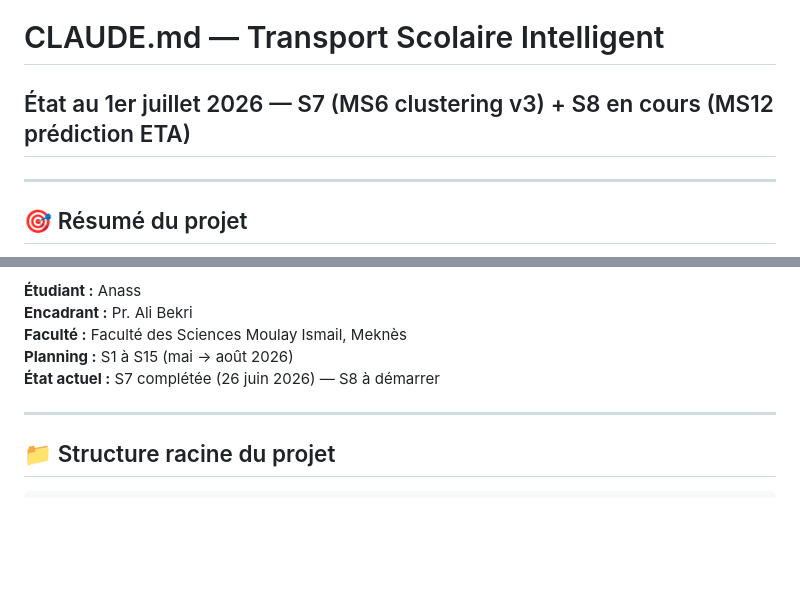
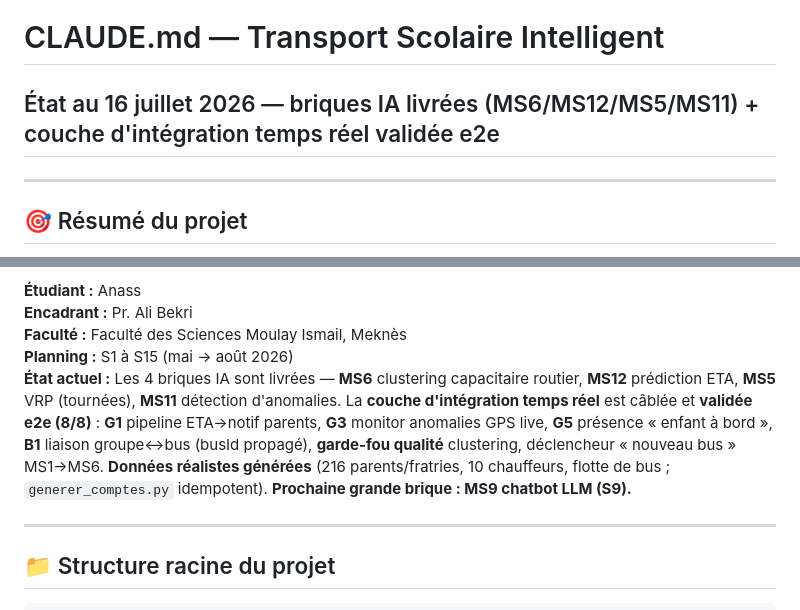
Before and after one commit to ana3ss7z/intelligent-school-transport-platform, a Markdown page: CLAUDE.md, 2 parts joined by grey strips. GitHub-like rendering; blank space fills up the shorter version.

```diff
--- a/CLAUDE.md
+++ b/CLAUDE.md
@@ -1,5 +1,5 @@
 # CLAUDE.md — Transport Scolaire Intelligent
-## État au 1er juillet 2026 — S7 (MS6 clustering v3) + S8 en cours (MS12 prédiction ETA)
+## État au 16 juillet 2026 — briques IA livrées (MS6/MS12/MS5/MS11) + couche d'intégration temps réel validée e2e
 
 ---
 
@@ -16,7 +16,12 @@ Système de transport scolaire intelligent basé sur une architecture **microser
 **Encadrant :** Pr. Ali Bekri
 **Faculté :** Faculté des Sciences Moulay Ismail, Meknès
 **Planning :** S1 à S15 (mai → août 2026)
-**État actuel :** S7 complétée (26 juin 2026) — S8 à démarrer
+**État actuel :** Les 4 briques IA sont livrées — **MS6** clustering capacitaire routier, **MS12** prédiction ETA,
+**MS5** VRP (tournées), **MS11** détection d'anomalies. La **couche d'intégration temps réel** est câblée et
+**validée e2e (8/8)** : **G1** pipeline ETA→notif parents, **G3** monitor anomalies GPS live, **G5** présence
+« enfant à bord », **B1** liaison groupe↔bus (busId propagé), **garde-fou qualité** clustering, déclencheur
+« nouveau bus » MS1→MS6. **Données réalistes générées** (216 parents/fratries, 10 chauffeurs, flotte de bus ;
+`generer_comptes.py` idempotent). **Prochaine grande brique : MS9 chatbot LLM (S9).**
 
 ---
 
```
Also changed, not shown: other parts of CLAUDE.md (+32 -16 lines), README.md (+10 -5 lines).
